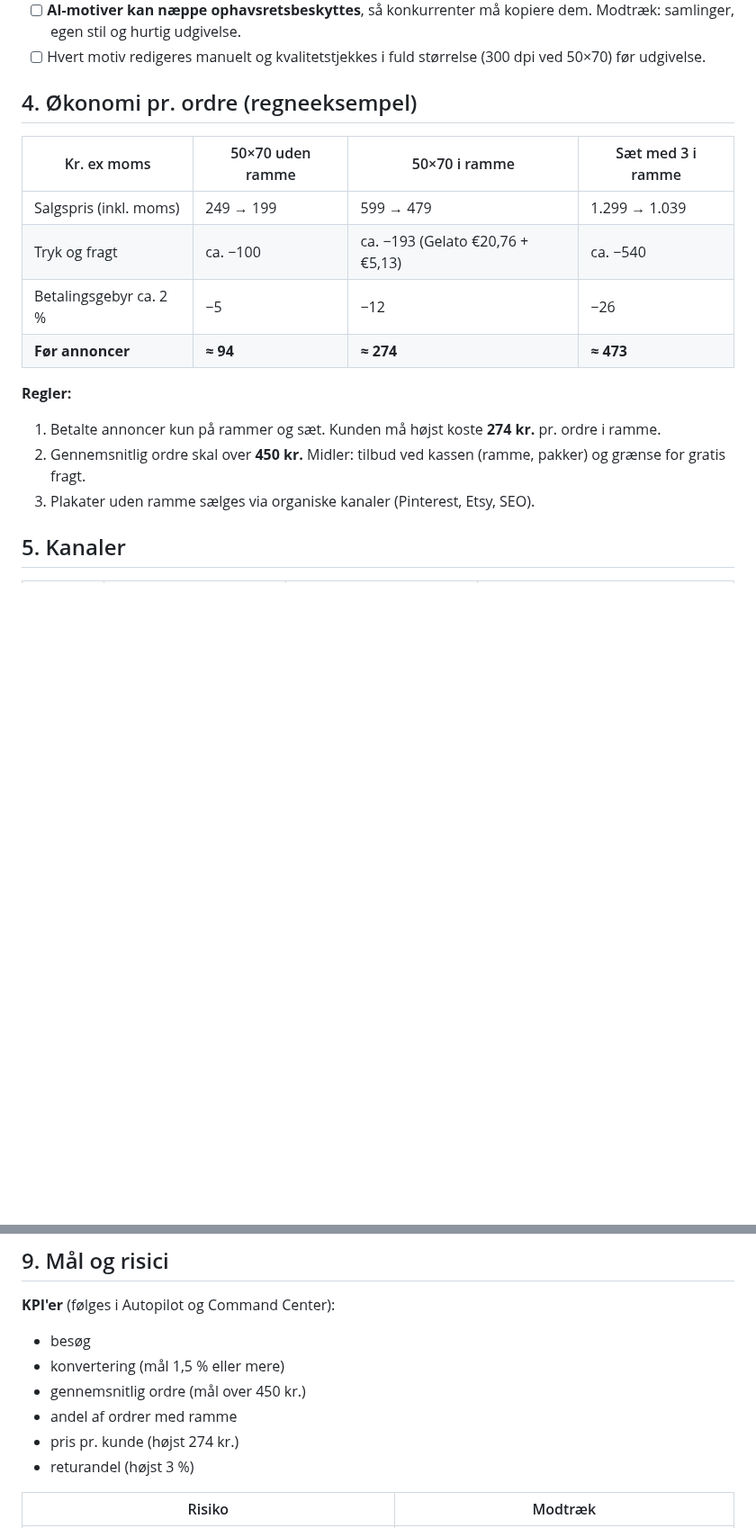
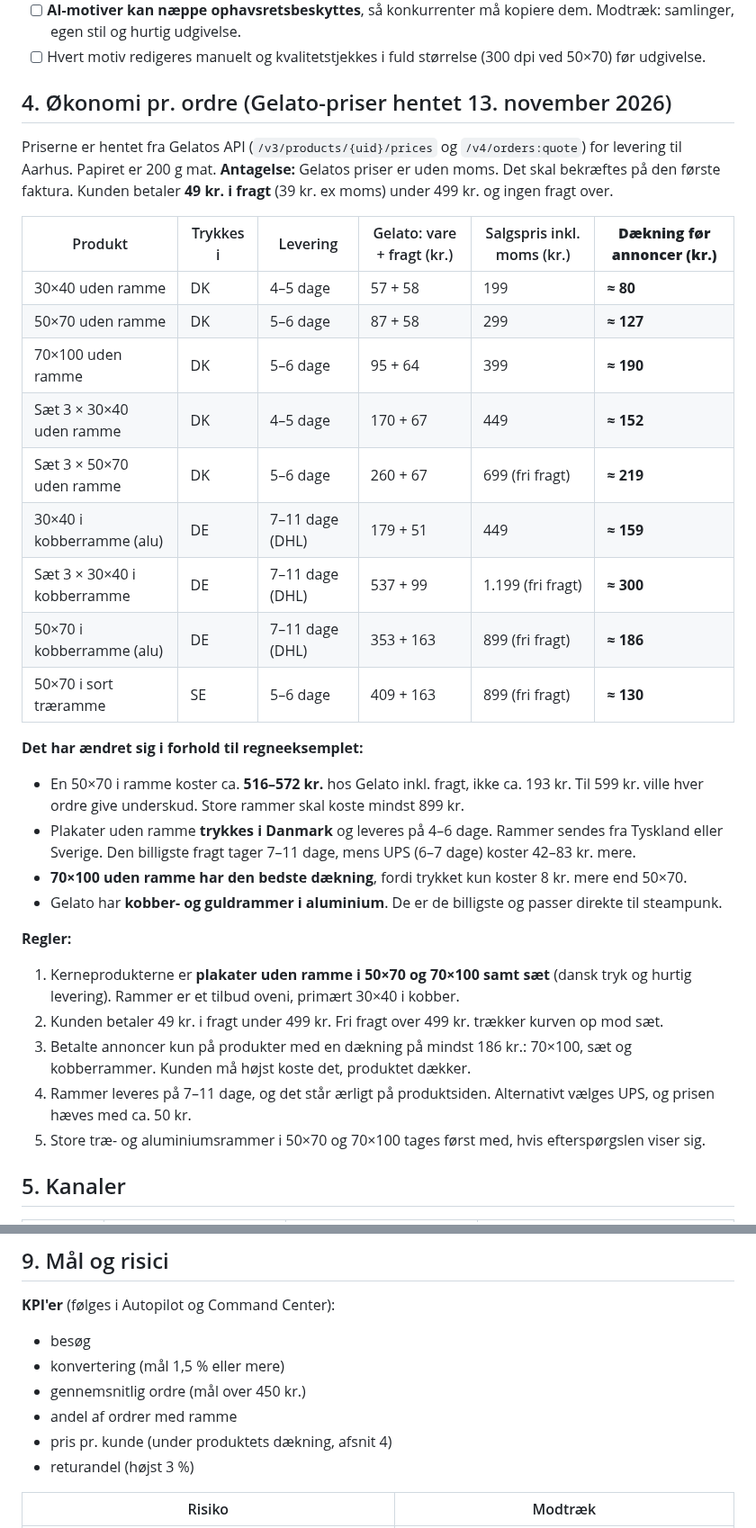
Before and after one commit to humle93/command-center, a Markdown page: docs/Steamgears_Business_og_Deployment_plan.md, 2 parts joined by grey strips. Shown at 90% size. Drawn GitHub-style; blank space fills up the shorter version.

Commit message:
docs: Steamgears-oekonomi rettet til Gelatos rigtige priser
Priser og fragt til DK hentet via Gelato API (kun prisoverslag, ingen
ordrer). Rammer i 50x70 koster ca. 516-572 kr inkl. fragt, saa
kerneproduktet bliver plakater uden ramme trykt i DK og saet.
Ingen kodeaendring.

Co-Authored-By: Claude Opus 5.5 <noreply@anthropic.com>
Claude-Session: https://claude.ai/code/session_014pfQH97zDDSTS38WwyT13e

```diff
--- a/docs/Steamgears_Business_og_Deployment_plan.md
+++ b/docs/Steamgears_Business_og_Deployment_plan.md
@@ -43,19 +43,34 @@ Fem muligheder blev scoret på efterspørgsel, indtjening pr. salg, genbrug af d
 - [ ] **AI-motiver kan næppe ophavsretsbeskyttes**, så konkurrenter må kopiere dem. Modtræk: samlinger, egen stil og hurtig udgivelse.
 - [ ] Hvert motiv redigeres manuelt og kvalitetstjekkes i fuld størrelse (300 dpi ved 50×70) før udgivelse.
 
-## 4. Økonomi pr. ordre (regneeksempel)
+## 4. Økonomi pr. ordre (Gelato-priser hentet 13. november 2026)
 
-| Kr. ex moms | 50×70 uden ramme | 50×70 i ramme | Sæt med 3 i ramme |
-| --- | --- | --- | --- |
-| Salgspris (inkl. moms) | 249 → 199 | 599 → 479 | 1.299 → 1.039 |
-| Tryk og fragt | ca. −100 | ca. −193 (Gelato €20,76 + €5,13) | ca. −540 |
-| Betalingsgebyr ca. 2 % | −5 | −12 | −26 |
-| **Før annoncer** | **≈ 94** | **≈ 274** | **≈ 473** |
+Priserne er hentet fra Gelatos API (`/v3/products/{uid}/prices` og `/v4/orders:quote`) for levering til Aarhus. Papiret er 200 g mat. **Antagelse:** Gelatos priser er uden moms. Det skal bekræftes på den første faktura. Kunden betaler **49 kr. i fragt** (39 kr. ex moms) under 499 kr. og ingen fragt over.
+
+| Produkt | Trykkes i | Levering | Gelato: vare + fragt (kr.) | Salgspris inkl. moms (kr.) | **Dækning før annoncer (kr.)** |
+| --- | --- | --- | --- | --- | --- |
+| 30×40 uden ramme | DK | 4–5 dage | 57 + 58 | 199 | **≈ 80** |
+| 50×70 uden ramme | DK | 5–6 dage | 87 + 58 | 299 | **≈ 127** |
+| 70×100 uden ramme | DK | 5–6 dage | 95 + 64 | 399 | **≈ 190** |
+| Sæt 3 × 30×40 uden ramme | DK | 4–5 dage | 170 + 67 | 449 | **≈ 152** |
+| Sæt 3 × 50×70 uden ramme | DK | 5–6 dage | 260 + 67 | 699 (fri fragt) | **≈ 219** |
+| 30×40 i kobberramme (alu) | DE | 7–11 dage (DHL) | 179 + 51 | 449 | **≈ 159** |
+| Sæt 3 × 30×40 i kobberramme | DE | 7–11 dage (DHL) | 537 + 99 | 1.199 (fri fragt) | **≈ 300** |
+| 50×70 i kobberramme (alu) | DE | 7–11 dage (DHL) | 353 + 163 | 899 (fri fragt) | **≈ 186** |
+| 50×70 i sort træramme | SE | 5–6 dage | 409 + 163 | 899 (fri fragt) | **≈ 130** |
+
+**Det har ændret sig i forhold til regneeksemplet:**
+- En 50×70 i ramme koster ca. **516–572 kr.** hos Gelato inkl. fragt, ikke ca. 193 kr. Til 599 kr. ville hver ordre give underskud. Store rammer skal koste mindst 899 kr.
+- Plakater uden ramme **trykkes i Danmark** og leveres på 4–6 dage. Rammer sendes fra Tyskland eller Sverige. Den billigste fragt tager 7–11 dage, mens UPS (6–7 dage) koster 42–83 kr. mere.
+- **70×100 uden ramme har den bedste dækning**, fordi trykket kun koster 8 kr. mere end 50×70.
+- Gelato har **kobber- og guldrammer i aluminium**. De er de billigste og passer direkte til steampunk.
 
 **Regler:**
-1. Betalte annoncer kun på rammer og sæt. Kunden må højst koste **274 kr.** pr. ordre i ramme.
-2. Gennemsnitlig ordre skal over **450 kr.** Midler: tilbud ved kassen (ramme, pakker) og grænse for gratis fragt.
-3. Plakater uden ramme sælges via organiske kanaler (Pinterest, Etsy, SEO).
+1. Kerneprodukterne er **plakater uden ramme i 50×70 og 70×100 samt sæt** (dansk tryk og hurtig levering). Rammer er et tilbud oveni, primært 30×40 i kobber.
+2. Kunden betaler 49 kr. i fragt under 499 kr. Fri fragt over 499 kr. trækker kurven op mod sæt.
+3. Betalte annoncer kun på produkter med en dækning på mindst 186 kr.: 70×100, sæt og kobberrammer. Kunden må højst koste det, produktet dækker.
+4. Rammer leveres på 7–11 dage, og det står ærligt på produktsiden. Alternativt vælges UPS, og prisen hæves med ca. 50 kr.
+5. Store træ- og aluminiumsrammer i 50×70 og 70×100 tages først med, hvis efterspørgslen viser sig.
 
 ## 5. Kanaler
 
@@ -109,7 +125,7 @@ Fem muligheder blev scoret på efterspørgsel, indtjening pr. salg, genbrug af d
 - konvertering (mål 1,5 % eller mere)
 - gennemsnitlig ordre (mål over 450 kr.)
 - andel af ordrer med ramme
-- pris pr. kunde (højst 274 kr.)
+- pris pr. kunde (under produktets dækning, afsnit 4)
 - returandel (højst 3 %)
 
 | Risiko | Modtræk |
```
Also changed, not shown: other parts of docs/Steamgears_Business_og_Deployment_plan.md (+3 -2 lines).
